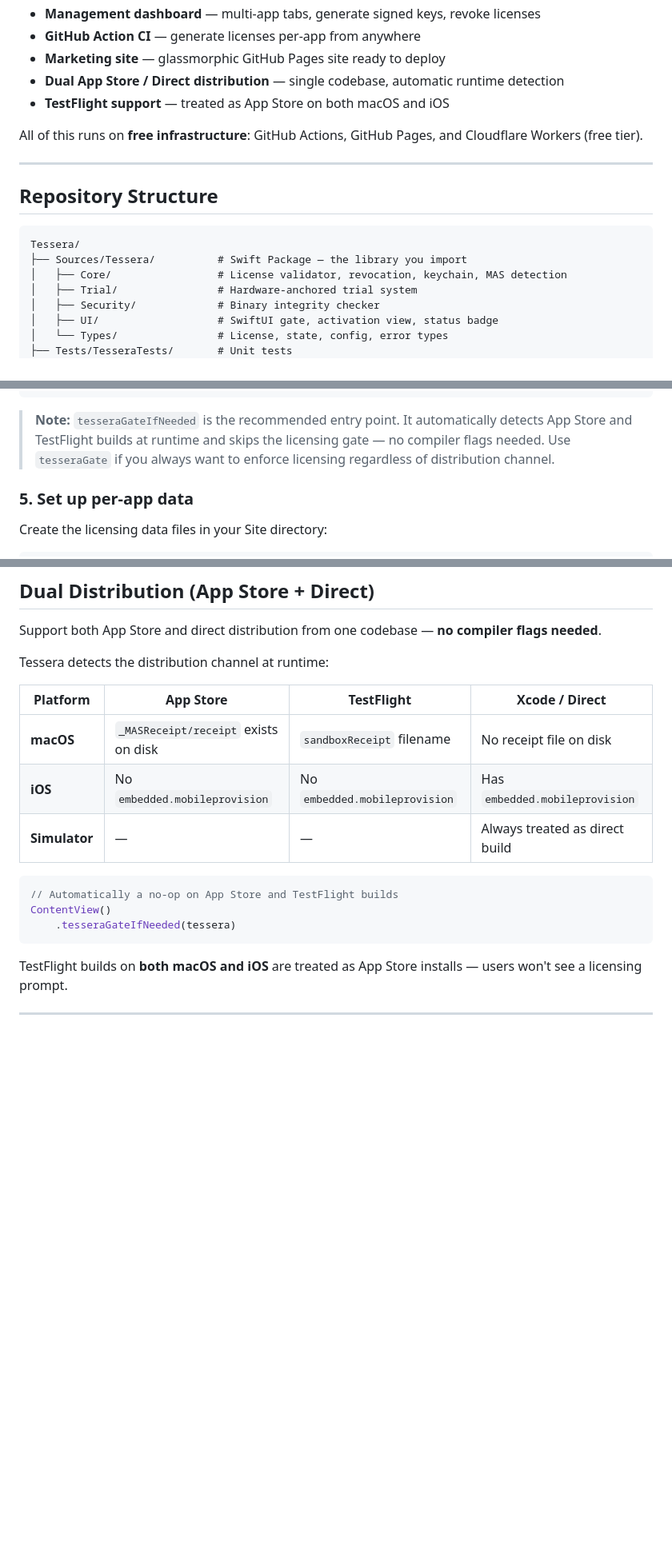
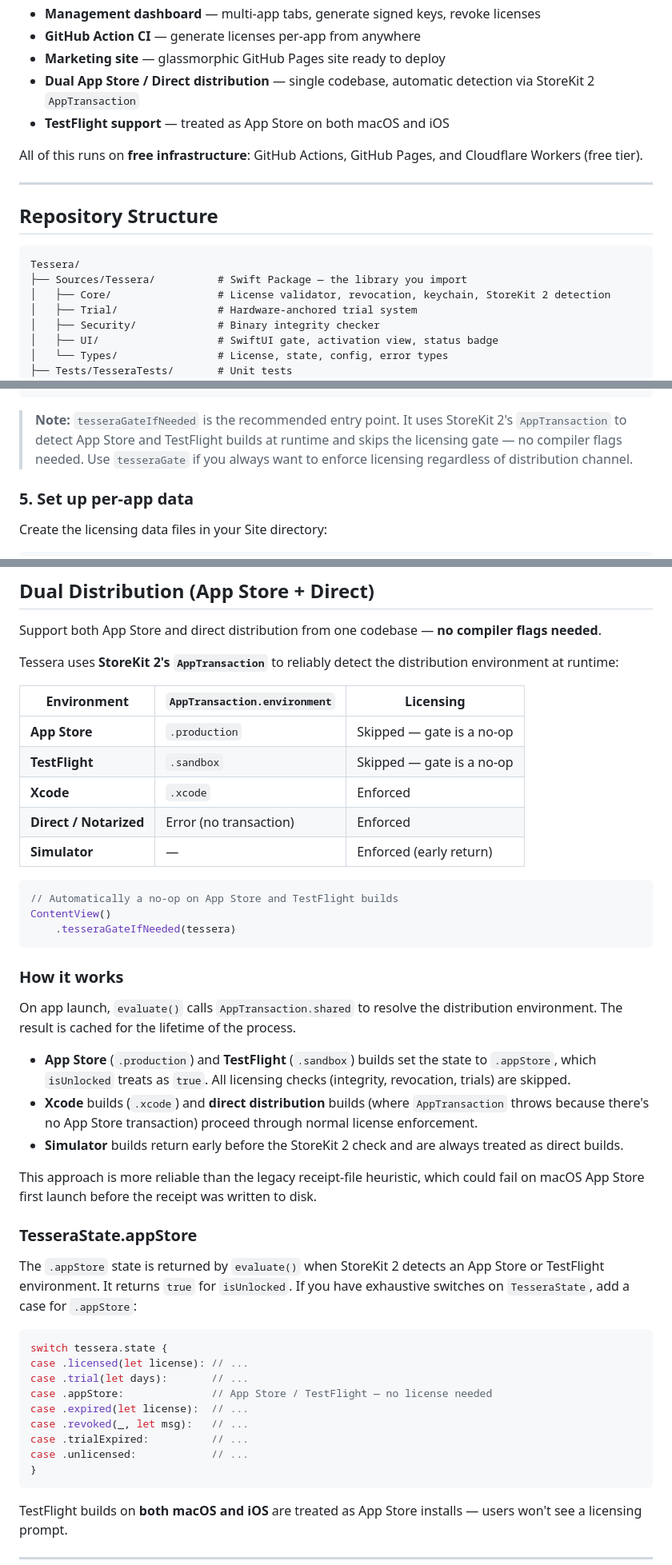
Before and after one commit to blaineam/Tessera, a Markdown page: README.md, 3 parts joined by grey strips. Shown at 80% size. Drawn GitHub-style; blank space fills up the shorter version.

Commit message:
Update README to document StoreKit 2 environment detection
Replaces the old receipt-file detection table with the StoreKit 2
AppTransaction environment mapping. Documents the new .appStore state
and how the detection flow works.

Co-Authored-By: Claude Opus 4.6 <noreply@anthropic.com>

````diff
--- a/README.md
+++ b/README.md
@@ -22,7 +22,7 @@ Tessera is a complete, self-contained licensing platform for macOS and iOS apps
 - **Management dashboard** — multi-app tabs, generate signed keys, revoke licenses
 - **GitHub Action CI** — generate licenses per-app from anywhere
 - **Marketing site** — glassmorphic GitHub Pages site ready to deploy
-- **Dual App Store / Direct distribution** — single codebase, automatic runtime detection
+- **Dual App Store / Direct distribution** — single codebase, automatic detection via StoreKit 2 `AppTransaction`
 - **TestFlight support** — treated as App Store on both macOS and iOS
 
 All of this runs on **free infrastructure**: GitHub Actions, GitHub Pages, and Cloudflare Workers (free tier).
@@ -34,7 +34,7 @@ All of this runs on **free infrastructure**: GitHub Actions, GitHub Pages, and C
 ```
 Tessera/
 ├── Sources/Tessera/          # Swift Package — the library you import
-│   ├── Core/                 # License validator, revocation, keychain, MAS detection
+│   ├── Core/                 # License validator, revocation, keychain, StoreKit 2 detection
 │   ├── Trial/                # Hardware-anchored trial system
 │   ├── Security/             # Binary integrity checker
 │   ├── UI/                   # SwiftUI gate, activation view, status badge
@@ -144,7 +144,7 @@ struct MyApp: App {
 }
 ```
 
-> **Note:** `tesseraGateIfNeeded` is the recommended entry point. It automatically detects App Store and TestFlight builds at runtime and skips the licensing gate — no compiler flags needed. Use `tesseraGate` if you always want to enforce licensing regardless of distribution channel.
+> **Note:** `tesseraGateIfNeeded` is the recommended entry point. It uses StoreKit 2's `AppTransaction` to detect App Store and TestFlight builds at runtime and skips the licensing gate — no compiler flags needed. Use `tesseraGate` if you always want to enforce licensing regardless of distribution channel.
 
 ### 5. Set up per-app data
 
@@ -223,18 +223,46 @@ Add apps in the initial setup screen or via Settings.
 
 Support both App Store and direct distribution from one codebase — **no compiler flags needed**.
 
-Tessera detects the distribution channel at runtime:
+Tessera uses **StoreKit 2's `AppTransaction`** to reliably detect the distribution environment at runtime:
 
-| Platform | App Store | TestFlight | Xcode / Direct |
-|----------|-----------|------------|----------------|
-| **macOS** | `_MASReceipt/receipt` exists on disk | `sandboxReceipt` filename | No receipt file on disk |
-| **iOS** | No `embedded.mobileprovision` | No `embedded.mobileprovision` | Has `embedded.mobileprovision` |
-| **Simulator** | — | — | Always treated as direct build |
+| Environment | `AppTransaction.environment` | Licensing |
+|-------------|------------------------------|-----------|
+| **App Store** | `.production` | Skipped — gate is a no-op |
+| **TestFlight** | `.sandbox` | Skipped — gate is a no-op |
+| **Xcode** | `.xcode` | Enforced |
+| **Direct / Notarized** | Error (no transaction) | Enforced |
+| **Simulator** | — | Enforced (early return) |
 
 ```swift
 // Automatically a no-op on App Store and TestFlight builds
 ContentView()
     .tesseraGateIfNeeded(tessera)
+```
+
+### How it works
+
+On app launch, `evaluate()` calls `AppTransaction.shared` to resolve the distribution environment. The result is cached for the lifetime of the process.
+
+- **App Store** (`.production`) and **TestFlight** (`.sandbox`) builds set the state to `.appStore`, which `isUnlocked` treats as `true`. All licensing checks (integrity, revocation, trials) are skipped.
+- **Xcode** builds (`.xcode`) and **direct distribution** builds (where `AppTransaction` throws because there's no App Store transaction) proceed through normal license enforcement.
+- **Simulator** builds return early before the StoreKit 2 check and are always treated as direct builds.
+
+This approach is more reliable than the legacy receipt-file heuristic, which could fail on macOS App Store first launch before the receipt was written to disk.
+
+### TesseraState.appStore
+
+The `.appStore` state is returned by `evaluate()` when StoreKit 2 detects an App Store or TestFlight environment. It returns `true` for `isUnlocked`. If you have exhaustive switches on `TesseraState`, add a case for `.appStore`:
+
+```swift
+switch tessera.state {
+case .licensed(let license): // ...
+case .trial(let days):       // ...
+case .appStore:              // App Store / TestFlight — no license needed
+case .expired(let license):  // ...
+case .revoked(_, let msg):   // ...
+case .trialExpired:          // ...
+case .unlicensed:            // ...
+}
 ```
 
 TestFlight builds on **both macOS and iOS** are treated as App Store installs — users won't see a licensing prompt.
````
